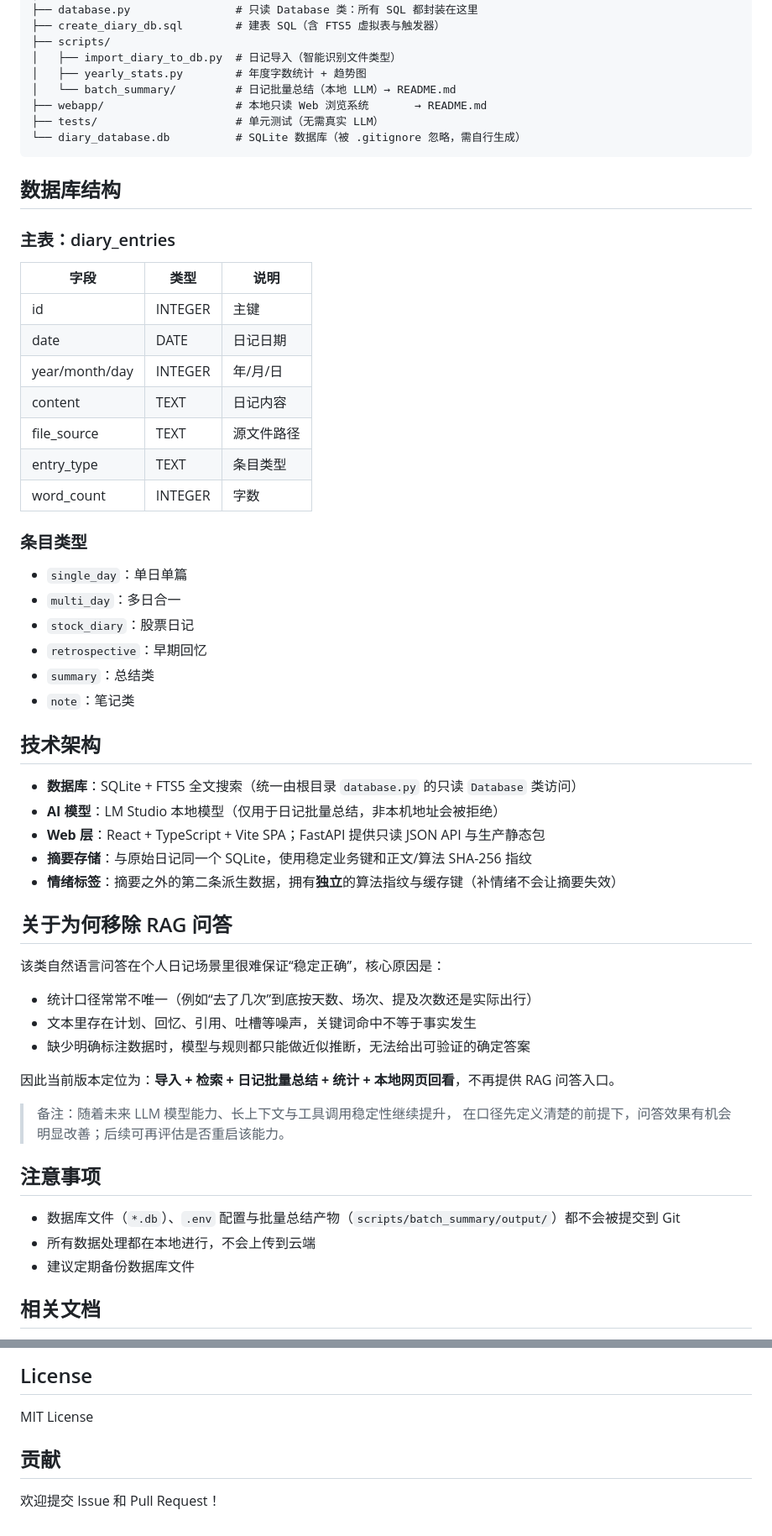
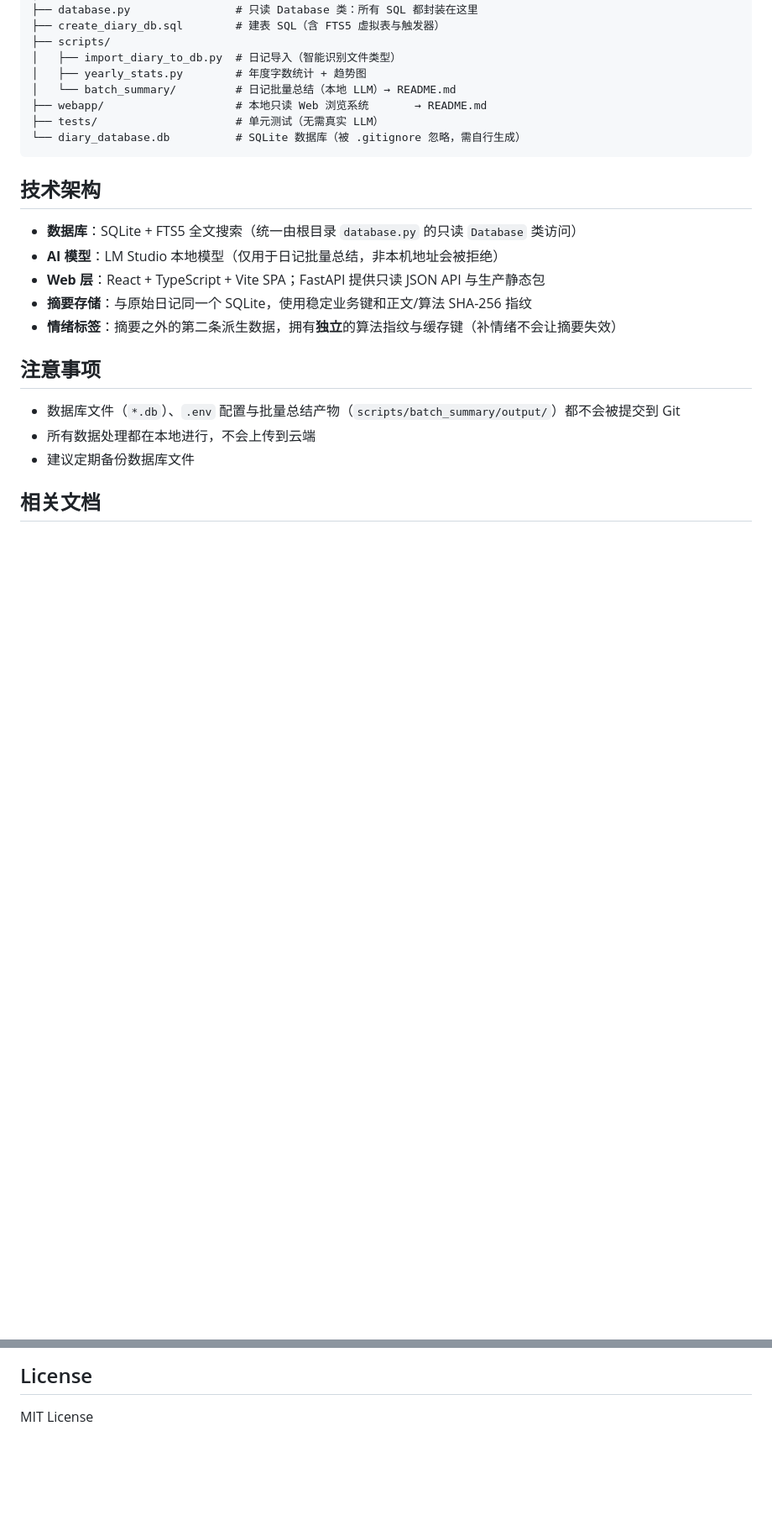
Before and after one commit to hjyssg/MyOwnDiaryRag, a Markdown page: README.md, 2 parts joined by grey strips. Shown at 84% size. Rendered like a GitHub page; blank space fills up the shorter version.

Commit message:
update readme by hand

````diff
--- a/README.md
+++ b/README.md
@@ -155,29 +135,6 @@ MyOwnDiaryRag/
 └── diary_database.db          # SQLite 数据库（被 .gitignore 忽略，需自行生成）
 ```
 
-## 数据库结构
-
-### 主表：diary_entries
-
-| 字段 | 类型 | 说明 |
-|------|------|------|
-| id | INTEGER | 主键 |
-| date | DATE | 日记日期 |
-| year/month/day | INTEGER | 年/月/日 |
-| content | TEXT | 日记内容 |
-| file_source | TEXT | 源文件路径 |
-| entry_type | TEXT | 条目类型 |
-| word_count | INTEGER | 字数 |
-
-### 条目类型
-
-- `single_day`：单日单篇
-- `multi_day`：多日合一
-- `stock_diary`：股票日记
-- `retrospective`：早期回忆
-- `summary`：总结类
-- `note`：笔记类
-
 ## 技术架构
 
 - **数据库**：SQLite + FTS5 全文搜索（统一由根目录 `database.py` 的只读 `Database` 类访问）
@@ -185,19 +142,6 @@ MyOwnDiaryRag/
 - **Web 层**：React + TypeScript + Vite SPA；FastAPI 提供只读 JSON API 与生产静态包
 - **摘要存储**：与原始日记同一个 SQLite，使用稳定业务键和正文/算法 SHA-256 指纹
 - **情绪标签**：摘要之外的第二条派生数据，拥有**独立**的算法指纹与缓存键（补情绪不会让摘要失效）
-
-## 关于为何移除 RAG 问答
-
-该类自然语言问答在个人日记场景里很难保证“稳定正确”，核心原因是：
-
-- 统计口径常常不唯一（例如“去了几次”到底按天数、场次、提及次数还是实际出行）
-- 文本里存在计划、回忆、引用、吐槽等噪声，关键词命中不等于事实发生
-- 缺少明确标注数据时，模型与规则都只能做近似推断，无法给出可验证的确定答案
-
-因此当前版本定位为：**导入 + 检索 + 日记批量总结 + 统计 + 本地网页回看**，不再提供 RAG 问答入口。
-
-> 备注：随着未来 LLM 模型能力、长上下文与工具调用稳定性继续提升，
-> 在口径先定义清楚的前提下，问答效果有机会明显改善；后续可再评估是否重启该能力。
 
 ## 注意事项
 
@@ -213,7 +157,3 @@ MyOwnDiaryRag/
 ## License
 
 MIT License
-
-## 贡献
-
-欢迎提交 Issue 和 Pull Request！
````
Also changed, not shown: other parts of README.md (+2 -22 lines), scripts/batch_summary/README.md (+1 -1 lines).
